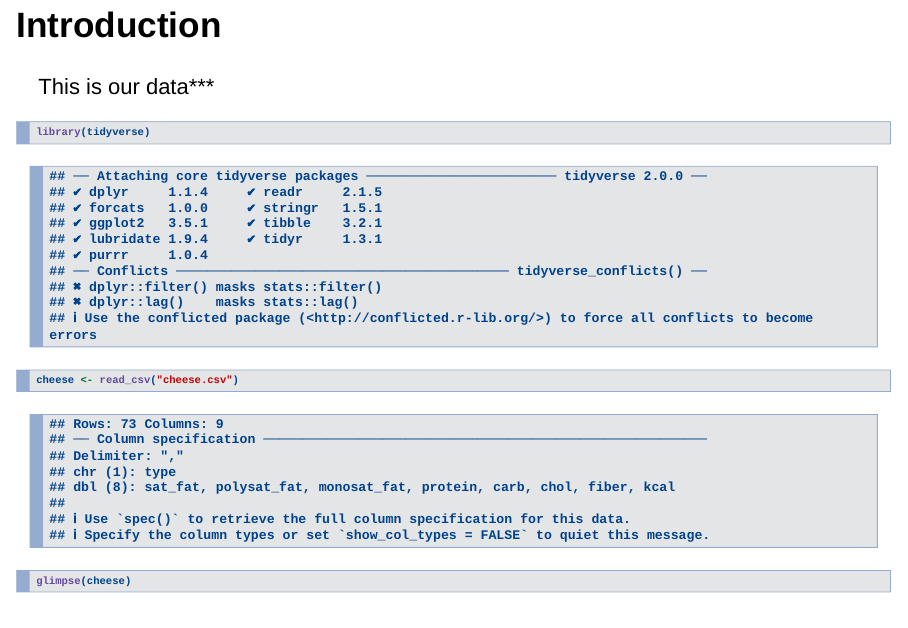
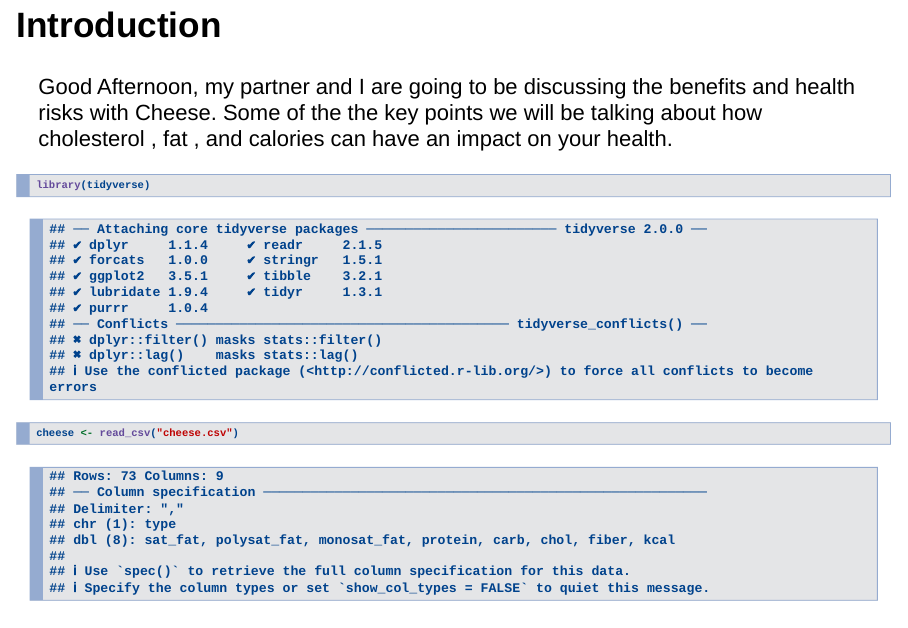
Before and after one commit to Data2401/final-project-fall-2024-cheezits, an R Markdown document (Final Project.Rmd): page 2 of 3 before the commit and page 2 of 4 after it. Rendered offline with R 4.5, knitr and Pandoc, with nearby package versions.

Commit message:
added some commentary

````diff
--- a/Final Project.Rmd
+++ b/Final Project.Rmd
@@ -9,7 +9,7 @@ output:
 
 # Introduction
 
-This is our data***
+Good Afternoon, my partner and I are going to be discussing the benefits and health risks with Cheese. Some of the the key points we will be talking about how cholesterol , fat , and calories can have an impact on your health.
 
 
 ```{r}
````
Also changed, not shown: Final-Project.html, Final Project.Rmd (11 more changed lines).
